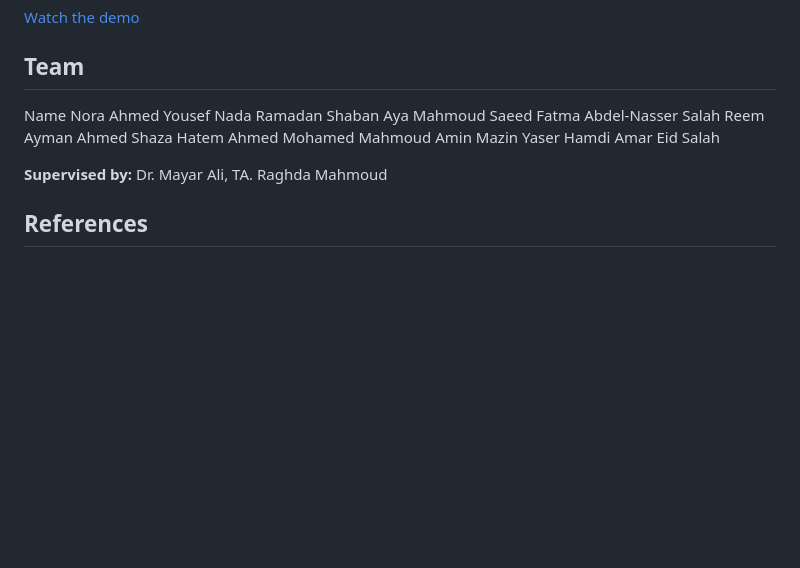
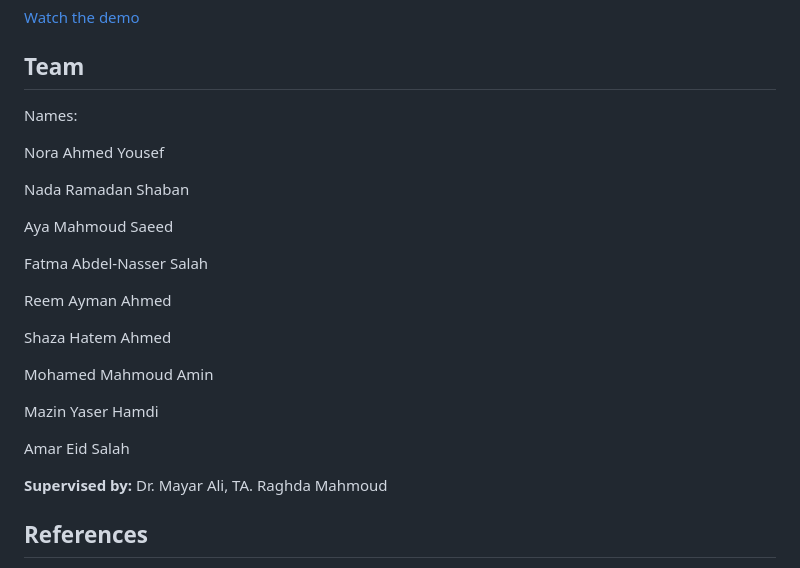
Before and after one commit to NoraAhmedYousef/CLUBLY, a Markdown page: README.md, the part around the change. GitHub-like rendering; blank space fills up the shorter version.

Commit message:
Update README.md
Update in README File

```diff
--- a/README.md
+++ b/README.md
@@ -90,15 +90,24 @@ The development followed a structured software engineering approach:
 
 ##  Team
 
- Name
+ Names:
+
  Nora Ahmed Yousef
+
  Nada Ramadan Shaban
+
  Aya Mahmoud Saeed
+
  Fatma Abdel-Nasser Salah
+
  Reem Ayman Ahmed
+
  Shaza Hatem Ahmed
+
  Mohamed Mahmoud Amin
+
  Mazin Yaser Hamdi
+
  Amar Eid Salah
 
 **Supervised by:** Dr. Mayar Ali, TA. Raghda Mahmoud
```
